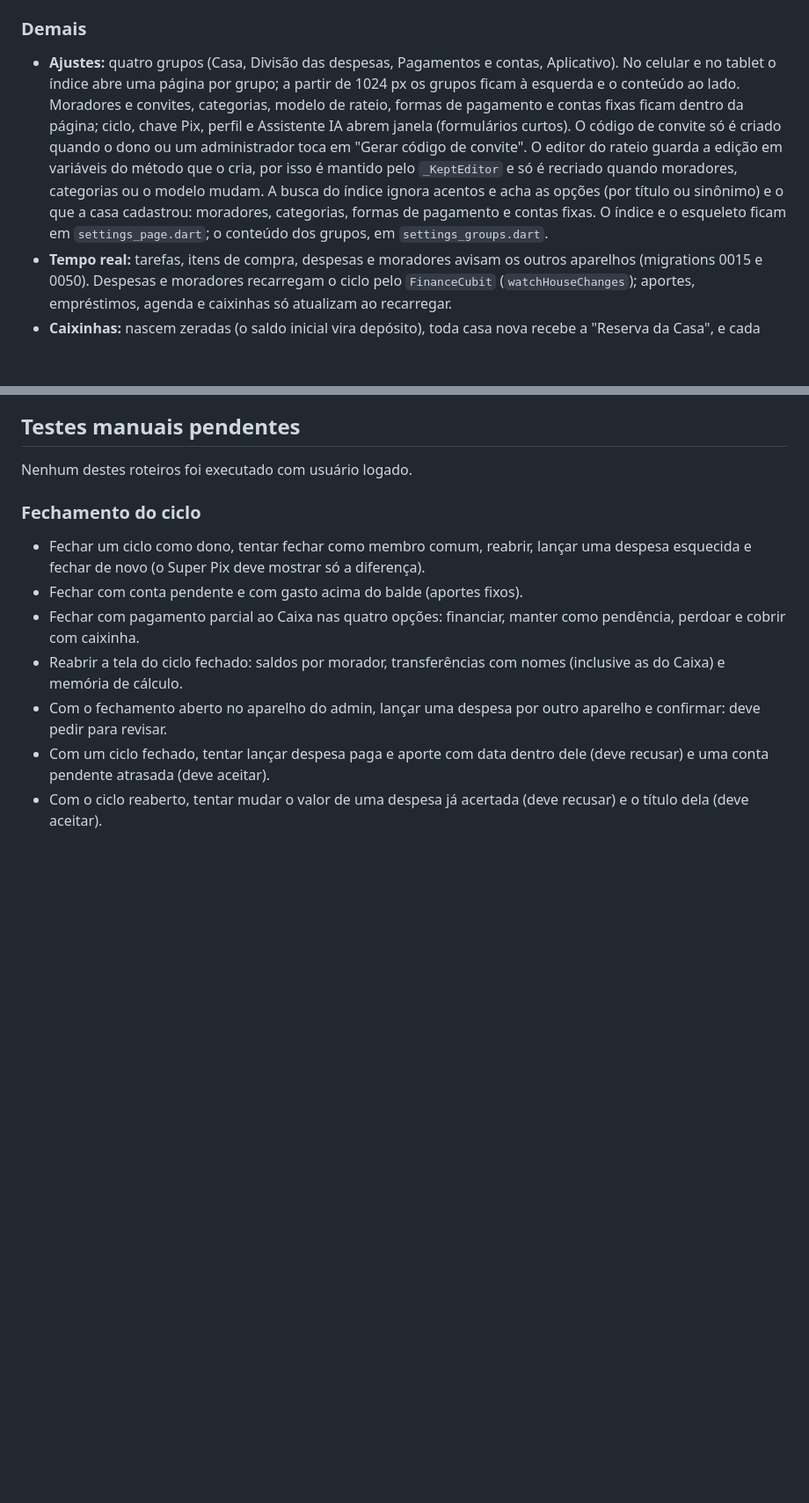
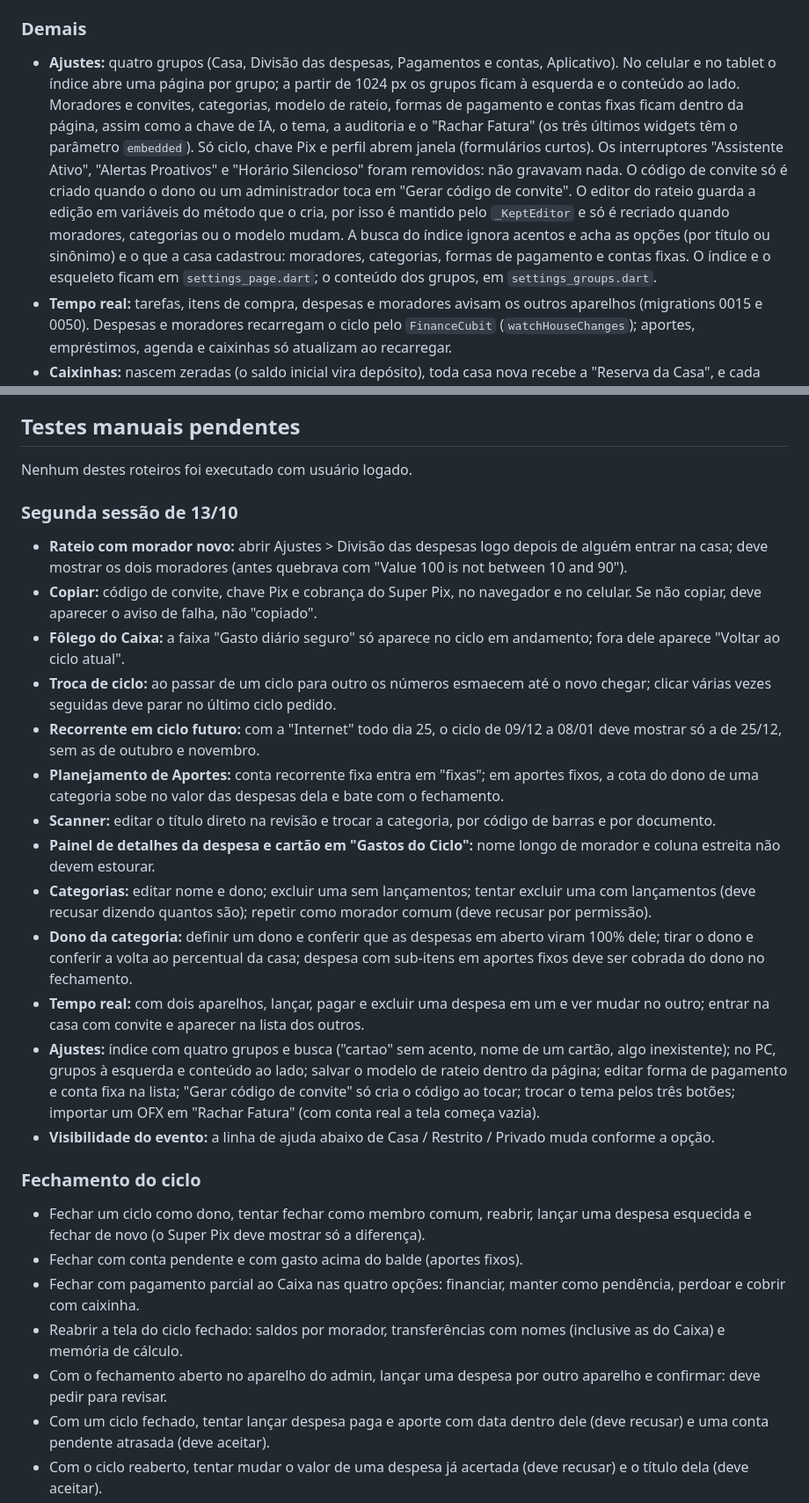
Before and after one commit to kelcalegari/OmniLar, a Markdown page: Documentacao/pendencias_proxima_sessao.md, 2 parts joined by grey strips. Shown at 88% size. Rendered like a GitHub page; blank space fills up the shorter version.

```diff
--- a/Documentacao/pendencias_proxima_sessao.md
+++ b/Documentacao/pendencias_proxima_sessao.md
@@ -82,7 +89,7 @@ Resumo dos mecanismos que mudaram nesta sessão, para localizar as coisas.
 - **Planejador de aportes da Home:** `cycle_funding_estimator.dart`, com a mesma conta do fechamento.
 
 ### Demais
-- **Ajustes:** quatro grupos (Casa, Divisão das despesas, Pagamentos e contas, Aplicativo). No celular e no tablet o índice abre uma página por grupo; a partir de 1024 px os grupos ficam à esquerda e o conteúdo ao lado. Moradores e convites, categorias, modelo de rateio, formas de pagamento e contas fixas ficam dentro da página; ciclo, chave Pix, perfil e Assistente IA abrem janela (formulários curtos). O código de convite só é criado quando o dono ou um administrador toca em "Gerar código de convite". O editor do rateio guarda a edição em variáveis do método que o cria, por isso é mantido pelo `_KeptEditor` e só é recriado quando moradores, categorias ou o modelo mudam. A busca do índice ignora acentos e acha as opções (por título ou sinônimo) e o que a casa cadastrou: moradores, categorias, formas de pagamento e contas fixas. O índice e o esqueleto ficam em `settings_page.dart`; o conteúdo dos grupos, em `settings_groups.dart`.
+- **Ajustes:** quatro grupos (Casa, Divisão das despesas, Pagamentos e contas, Aplicativo). No celular e no tablet o índice abre uma página por grupo; a partir de 1024 px os grupos ficam à esquerda e o conteúdo ao lado. Moradores e convites, categorias, modelo de rateio, formas de pagamento e contas fixas ficam dentro da página, assim como a chave de IA, o tema, a auditoria e o "Rachar Fatura" (os três últimos widgets têm o parâmetro `embedded`). Só ciclo, chave Pix e perfil abrem janela (formulários curtos). Os interruptores "Assistente Ativo", "Alertas Proativos" e "Horário Silencioso" foram removidos: não gravavam nada. O código de convite só é criado quando o dono ou um administrador toca em "Gerar código de convite". O editor do rateio guarda a edição em variáveis do método que o cria, por isso é mantido pelo `_KeptEditor` e só é recriado quando moradores, categorias ou o modelo mudam. A busca do índice ignora acentos e acha as opções (por título ou sinônimo) e o que a casa cadastrou: moradores, categorias, formas de pagamento e contas fixas. O índice e o esqueleto ficam em `settings_page.dart`; o conteúdo dos grupos, em `settings_groups.dart`.
 - **Tempo real:** tarefas, itens de compra, despesas e moradores avisam os outros aparelhos (migrations 0015 e 0050). Despesas e moradores recarregam o ciclo pelo `FinanceCubit` (`watchHouseChanges`); aportes, empréstimos, agenda e caixinhas só atualizam ao recarregar.
 - **Caixinhas:** nascem zeradas (o saldo inicial vira depósito), toda casa nova recebe a "Reserva da Casa", e cada caixinha tem o histórico de entradas e saídas.
 - **Projetos compartilhados:** usam a casa e o usuário da sessão; o acerto divide entre os participantes (`project_settlement_service.dart`); há um diálogo para editar participantes e percentuais.
@@ -111,6 +134,21 @@ Resumo dos mecanismos que mudaram nesta sessão, para localizar as coisas.
 ## Testes manuais pendentes
 
 Nenhum destes roteiros foi executado com usuário logado.
+
+### Segunda sessão de 13/10
+- **Rateio com morador novo:** abrir Ajustes > Divisão das despesas logo depois de alguém entrar na casa; deve mostrar os dois moradores (antes quebrava com "Value 100 is not between 10 and 90").
+- **Copiar:** código de convite, chave Pix e cobrança do Super Pix, no navegador e no celular. Se não copiar, deve aparecer o aviso de falha, não "copiado".
+- **Fôlego do Caixa:** a faixa "Gasto diário seguro" só aparece no ciclo em andamento; fora dele aparece "Voltar ao ciclo atual".
+- **Troca de ciclo:** ao passar de um ciclo para outro os números esmaecem até o novo chegar; clicar várias vezes seguidas deve parar no último ciclo pedido.
+- **Recorrente em ciclo futuro:** com a "Internet" todo dia 25, o ciclo de 09/12 a 08/01 deve mostrar só a de 25/12, sem as de outubro e novembro.
+- **Planejamento de Aportes:** conta recorrente fixa entra em "fixas"; em aportes fixos, a cota do dono de uma categoria sobe no valor das despesas dela e bate com o fechamento.
+- **Scanner:** editar o título direto na revisão e trocar a categoria, por código de barras e por documento.
+- **Painel de detalhes da despesa e cartão em "Gastos do Ciclo":** nome longo de morador e coluna estreita não devem estourar.
+- **Categorias:** editar nome e dono; excluir uma sem lançamentos; tentar excluir uma com lançamentos (deve recusar dizendo quantos são); repetir como morador comum (deve recusar por permissão).
+- **Dono da categoria:** definir um dono e conferir que as despesas em aberto viram 100% dele; tirar o dono e conferir a volta ao percentual da casa; despesa com sub-itens em aportes fixos deve ser cobrada do dono no fechamento.
+- **Tempo real:** com dois aparelhos, lançar, pagar e excluir uma despesa em um e ver mudar no outro; entrar na casa com convite e aparecer na lista dos outros.
+- **Ajustes:** índice com quatro grupos e busca ("cartao" sem acento, nome de um cartão, algo inexistente); no PC, grupos à esquerda e conteúdo ao lado; salvar o modelo de rateio dentro da página; editar forma de pagamento e conta fixa na lista; "Gerar código de convite" só cria o código ao tocar; trocar o tema pelos três botões; importar um OFX em "Rachar Fatura" (com conta real a tela começa vazia).
+- **Visibilidade do evento:** a linha de ajuda abaixo de Casa / Restrito / Privado muda conforme a opção.
 
 ### Fechamento do ciclo
 - Fechar um ciclo como dono, tentar fechar como membro comum, reabrir, lançar uma despesa esquecida e fechar de novo (o Super Pix deve mostrar só a diferença).
```
Also changed, not shown: other parts of Documentacao/pendencias_proxima_sessao.md (+27 -3 lines).
